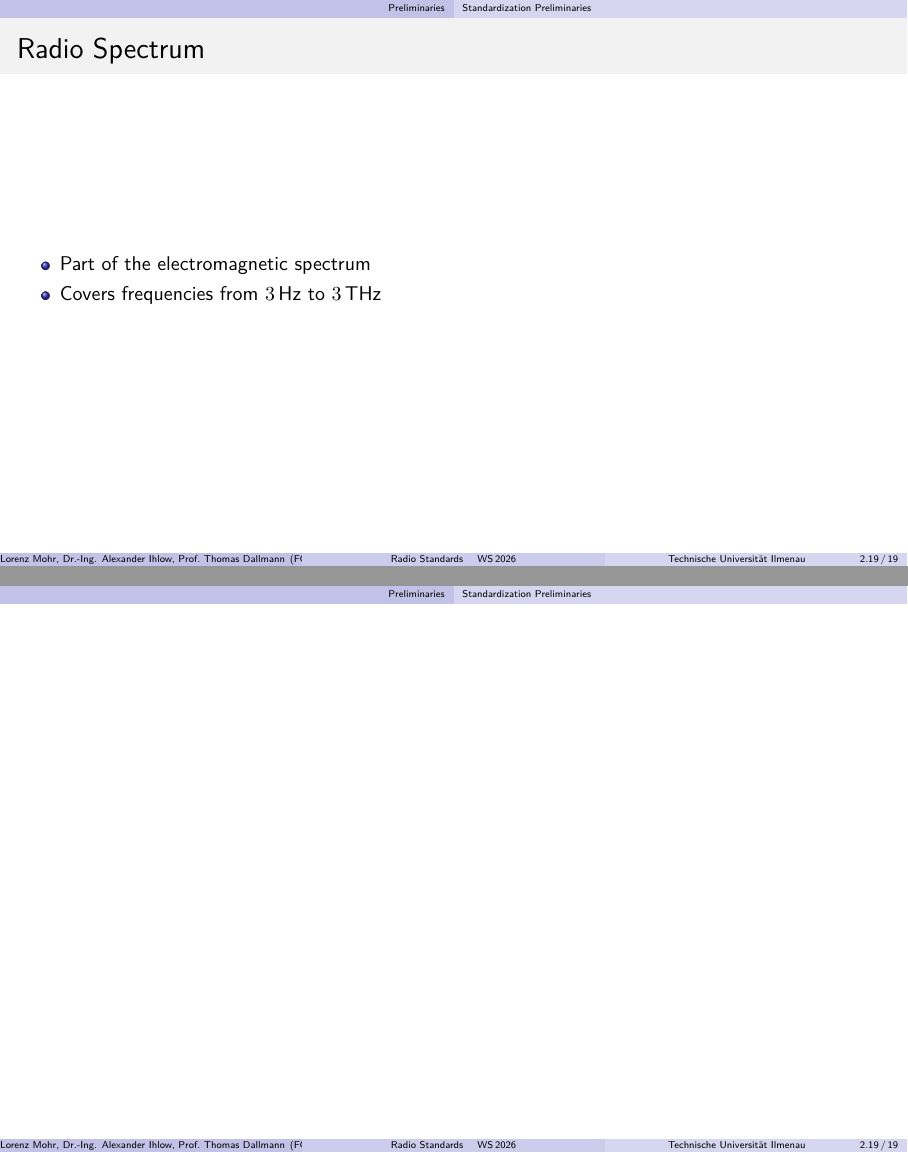
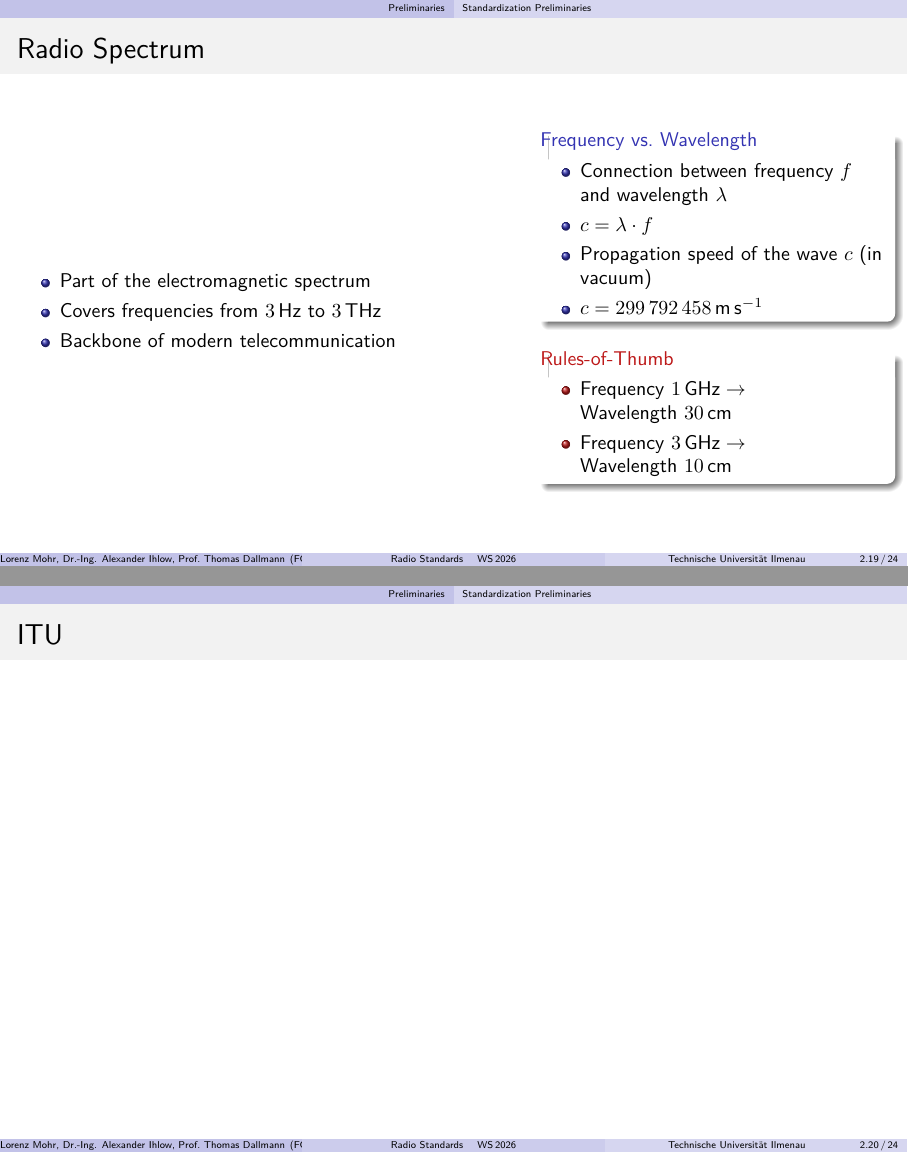
Before and after one commit to krabbe3/Radio-Standards-Lecture, LaTeX slides (presentation/RS.tex, which reads presentation/sections/01_prelim.tex): pages 27 and 28 of 28 before the commit and pages 27 and 28 of 33 after it, joined at a grey line. Compiled offline with pdfLaTeX.

Commit message:
generate setting for prelim slides

```diff
--- a/presentation/sections/01_prelim.tex
+++ b/presentation/sections/01_prelim.tex
@@ -493,7 +493,32 @@
       \begin{itemize}
         \item Part of the electromagnetic spectrum
         \item Covers frequencies from \qty{3}{\hertz} to \qty{3}{\tera\hertz}
+        \item Backbone of modern telecommunication
       \end{itemize}
+    \end{column}
+    \begin{column}{0.4\textwidth}
+      \begin{block}{Frequency vs. Wavelength}
+       \begin{itemize}
+         \item Connection between frequency $f$ and wavelength $\lambda$
+         \item $c = \lambda \cdot f$
+         \item Propagation speed of the wave $c$ (in vacuum)
+         \item $c = \qty{299792458}{\meter\per\second}$
+       \end{itemize}
+      \end{block}
+      \begin{alertblock}{Rules-of-Thumb}
+        \begin{itemize}
+          \item $\text{Frequency } \qty{1}{\giga\hertz} \rightarrow \text{Wavelength } \qty{30}{\centi\meter}$
+          \item $\text{Frequency }\qty{3}{\giga\hertz} \rightarrow \text{Wavelength } \qty{10}{\centi\meter}$
+
+        \end{itemize}
+
+
+      \end{alertblock}
+
     \end{column}
   \end{columns}
 \end{frame}
+
+\begin{frame}{ITU}
+
+\end{frame}
```
Also changed, not shown: presentation/RS.pdf, presentation/sections/01_prelim.tex (17 more changed lines).
